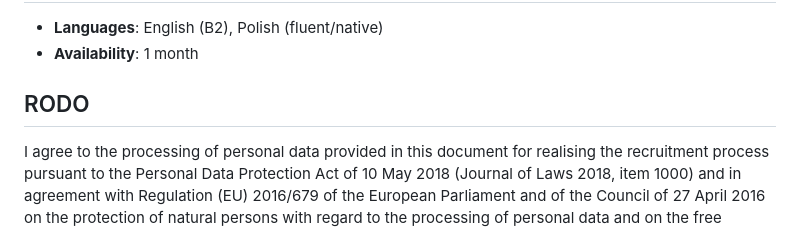
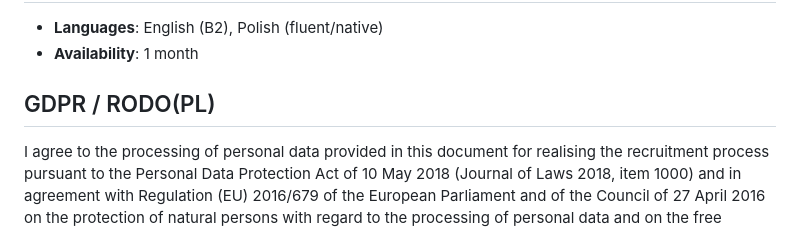
Before and after one commit to koloiyolo/koloiyolo, a Markdown page: README.md, the part around the change. Drawn GitHub-style.

Commit message:
fix: rename RODO to GDPR

```diff
--- a/README.md
+++ b/README.md
@@ -62,7 +62,7 @@
 * **Languages**: English (B2), Polish (fluent/native)
 * **Availability**: 1 month
 
-## RODO
+## GDPR / RODO(PL)
 
 I agree to the processing of personal data provided in this document for
 realising the recruitment process pursuant to the Personal Data
```
